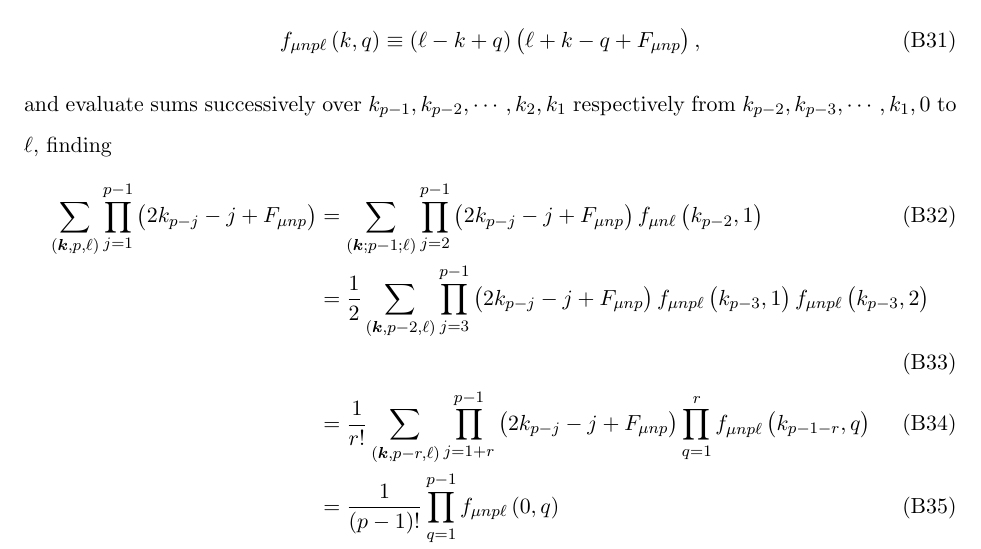
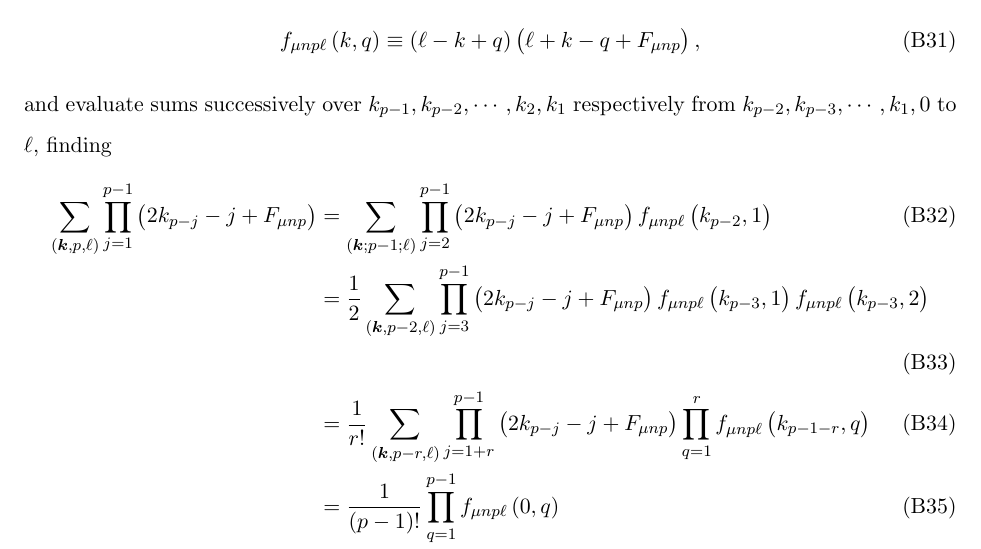
Before and after one commit to perlinm/rey_research, a LaTeX paper (soc_squeezing/cumulant_expansions.tex): part of page 9 of 11, cut so that both start at the same text. Compiled offline with pdfLaTeX.

Commit message:
fixed typo

```diff
--- a/soc_squeezing/cumulant_expansions.tex
+++ b/soc_squeezing/cumulant_expansions.tex
@@ -523,7 +523,7 @@ respectively from $k_{p-2},k_{p-3},\cdots,k_1,0$ to $\ell$, finding
   \sum_{\p{\v k,p,\ell}} \prod_{j=1}^{p-1} \p{2k_{p-j}-j+F_{\mu np}}
   &= \sum_{\p{\v k;p-1;\ell}}
   \prod_{j=2}^{p-1} \p{2k_{p-j}-j+F_{\mu np}}
-  f_{\mu n\ell}\p{k_{p-2},1} \\
+  f_{\mu np\ell}\p{k_{p-2},1} \\
   &= \f12 \sum_{\p{\v k,p-2,\ell}}
   \prod_{j=3}^{p-1} \p{2k_{p-j}-j+F_{\mu np}}
   f_{\mu np\ell}\p{k_{p-3},1} f_{\mu np\ell}\p{k_{p-3},2} \\
```
